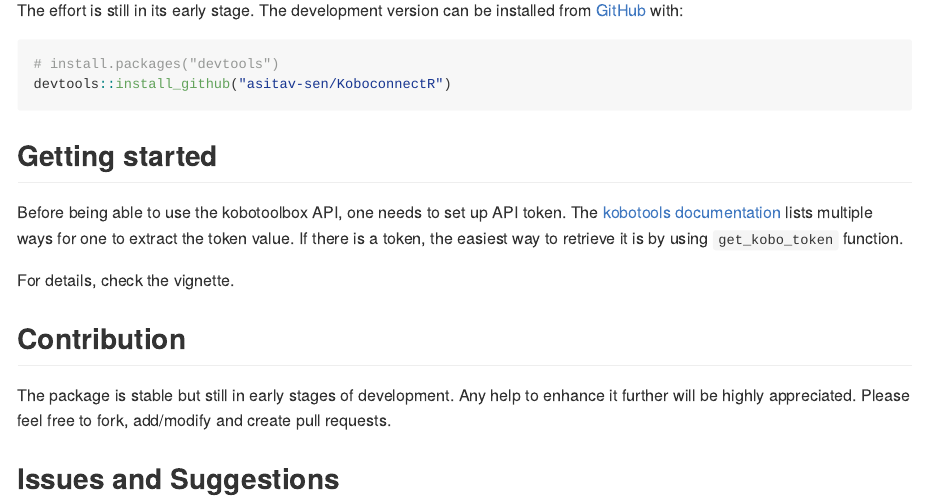
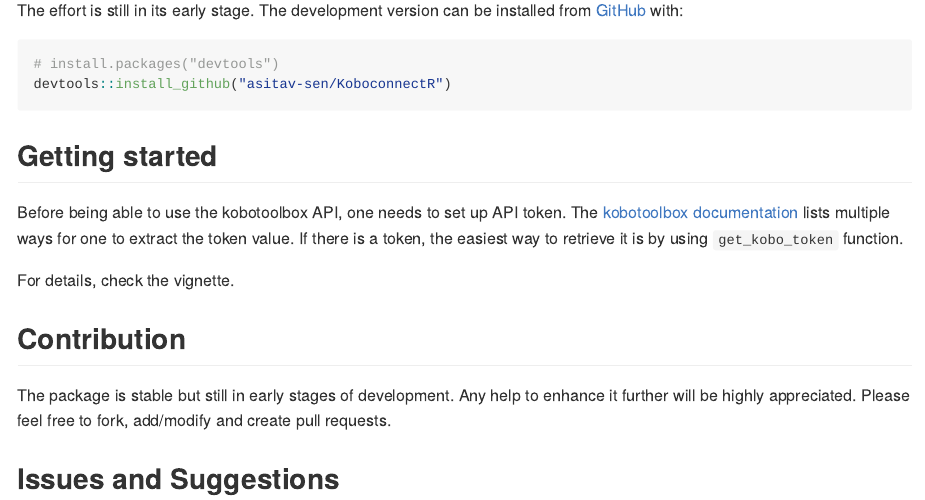
Before and after one commit to asitav-sen/KoboconnectR, an R Markdown document (README.Rmd): the page in a window 1100 px wide, from 220 px down. The pictures show the output file README.md that the author committed with the source, drawn offline in the style of GitHub; badge pictures from the web are left out.

Commit message:
minor sentence correction

```diff
--- a/README.Rmd
+++ b/README.Rmd
@@ -34,7 +34,7 @@
 ## Getting started
 
 
-Before being able to use the kobotoolbox API, one needs to set up API token. The [kobotools documentation](https://support.kobotoolbox.org/api.html) lists multiple ways for one to extract the token value. If there is a token, the easiest way to retrieve it is by using `get_kobo_token` function.
+Before being able to use the kobotoolbox API, one needs to set up API token. The [kobotoolbox documentation](https://support.kobotoolbox.org/api.html) lists multiple ways for one to extract the token value. If there is a token, the easiest way to retrieve it is by using `get_kobo_token` function.
 
 For details, check the vignette.
 
```
Also changed, not shown: cran-comments.md (+0 -3 lines), README.md.
